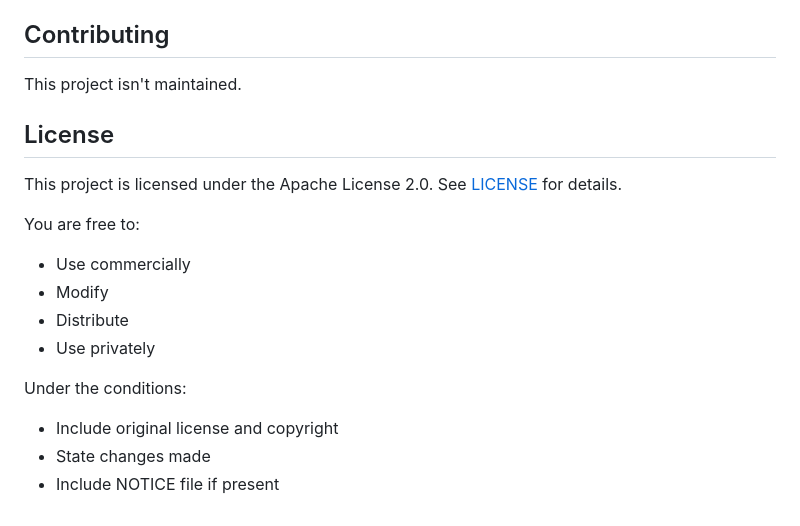
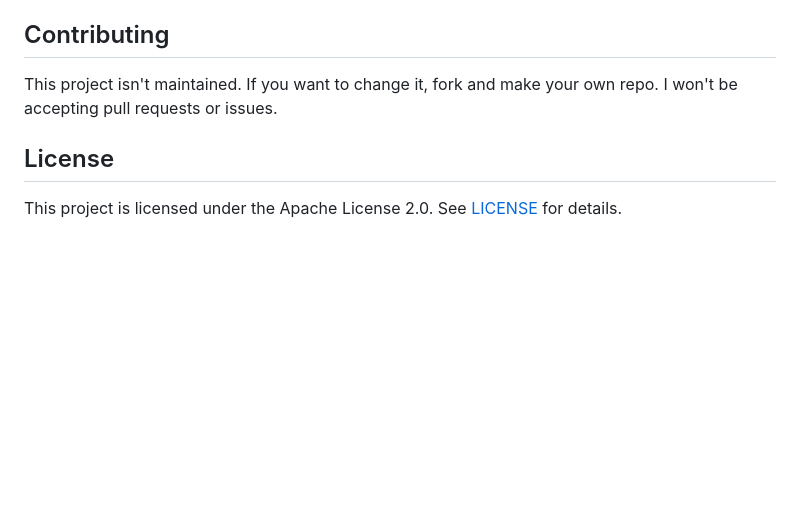
Before and after one commit to deutsia/Radio-Registry-API, a Markdown page: README.md, the part around the change. Rendered like a GitHub page; blank space fills up the shorter version.

```diff
--- a/README.md
+++ b/README.md
@@ -655,19 +655,8 @@ Choose the version that best fits your use case, resources, and moderation requi
 
 ## Contributing
 
-This project isn't maintained.
+This project isn't maintained. If you want to change it, fork and make your own repo. I won't be accepting pull requests or issues.
 
 ## License
 
 This project is licensed under the Apache License 2.0. See [LICENSE](LICENSE) for details.
-
-You are free to:
-- Use commercially
-- Modify
-- Distribute
-- Use privately
-
-Under the conditions:
-- Include original license and copyright
-- State changes made
-- Include NOTICE file if present
```
